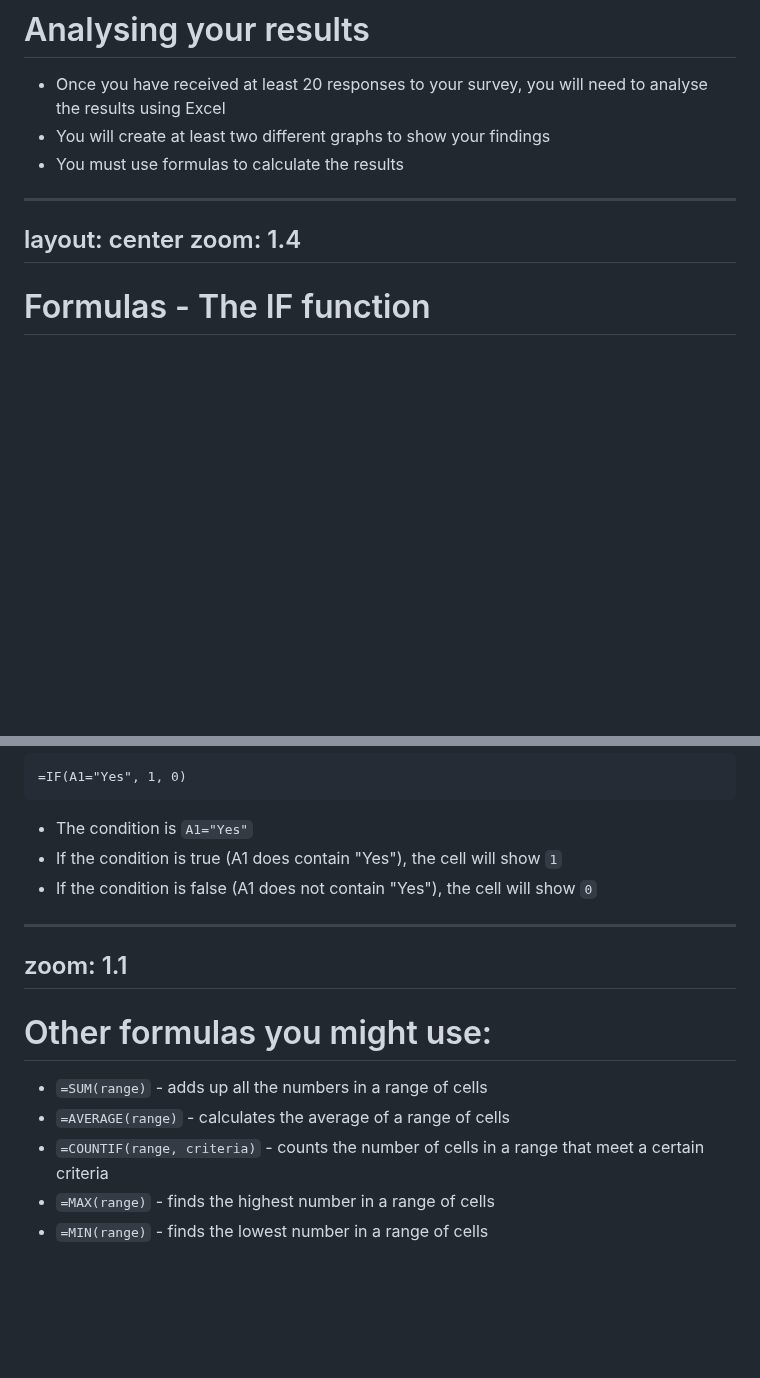
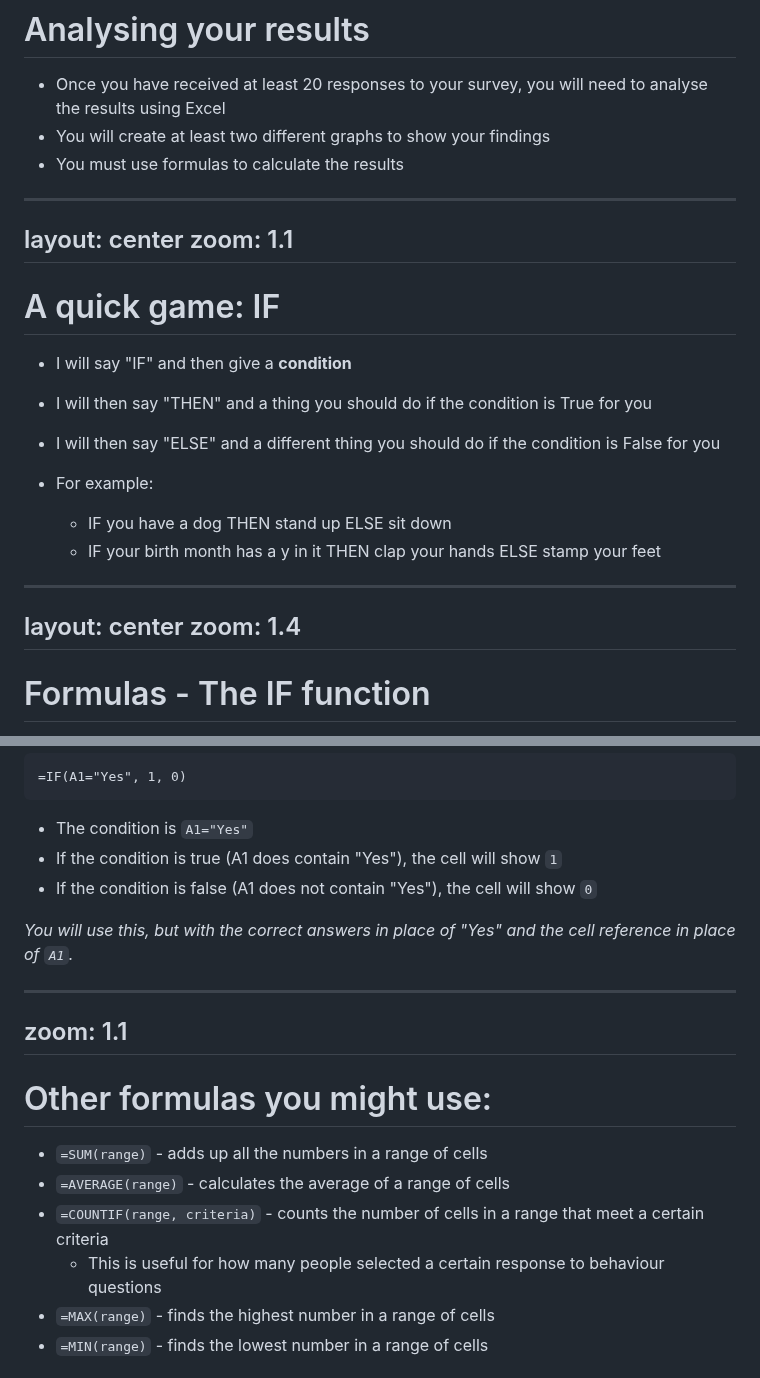
Before and after one commit to mrmatho/7dt-slides, a Markdown page: pages/7-cyber-excel-5-cat.md, 2 parts joined by grey strips. Rendered like a GitHub page; blank space fills up the shorter version.

Commit message:
Update: Added a game to the Analysis of Excel section, and some more info to formulas

```diff
--- a/pages/7-cyber-excel-5-cat.md
+++ b/pages/7-cyber-excel-5-cat.md
@@ -225,6 +225,21 @@ hideInToc: false
 
 ---
 layout: center
+zoom: 1.1
+---
+
+# A quick game: IF
+
+- I will say "IF" and then give a **condition**
+- I will then say "THEN" and a thing you should do if the condition is True for you
+- I will then say "ELSE" and a different thing you should do if the condition is False for you
+
+- For example:
+    - IF you have a dog THEN stand up ELSE sit down
+    - IF your birth month has a y in it THEN clap your hands ELSE stamp your feet
+
+---
+layout: center
 zoom: 1.4
 ---
 
@@ -255,6 +270,8 @@ If I wanted to check whether `A1` contains the word "Yes", I would write the for
 - If the condition is true (A1 does contain "Yes"), the cell will show `1`
 - If the condition is false (A1 does not contain "Yes"), the cell will show `0`
 
+*You will use this, but with the correct answers in place of "Yes" and the cell reference in place of `A1`.*
+
 ---
 zoom: 1.1
 ---
@@ -264,6 +281,7 @@ zoom: 1.1
 - `=SUM(range)` - adds up all the numbers in a range of cells
 - `=AVERAGE(range)` - calculates the average of a range of cells
 - `=COUNTIF(range, criteria)` - counts the number of cells in a range that meet a certain criteria
+    - This is useful for how many people selected a certain response to behaviour questions
 - `=MAX(range)` - finds the highest number in a range of cells
 - `=MIN(range)` - finds the lowest number in a range of cells
 
```
